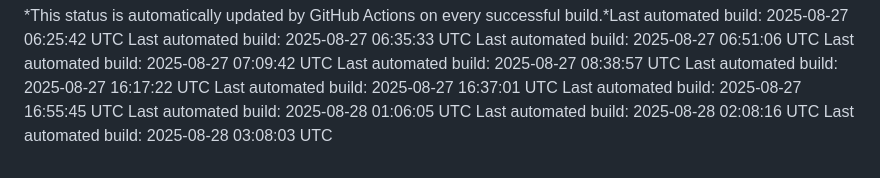
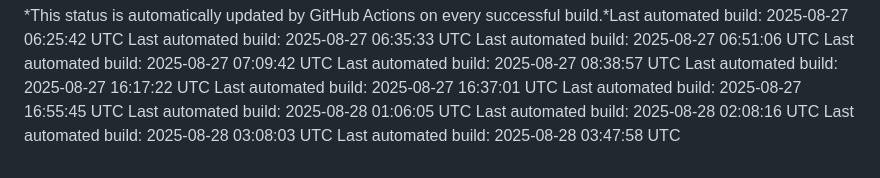
Before and after one commit to anno-git/hokuyohub, a Markdown page: docs/build/BUILD_STATUS.md, the part around the change. GitHub-like rendering.

Commit message:
docs: update build status [skip ci]

```diff
--- a/docs/build/BUILD_STATUS.md
+++ b/docs/build/BUILD_STATUS.md
@@ -101,3 +101,4 @@ Last automated build: 2025-08-27 16:55:45 UTC
 Last automated build: 2025-08-28 01:06:05 UTC
 Last automated build: 2025-08-28 02:08:16 UTC
 Last automated build: 2025-08-28 03:08:03 UTC
+Last automated build: 2025-08-28 03:47:58 UTC
```
